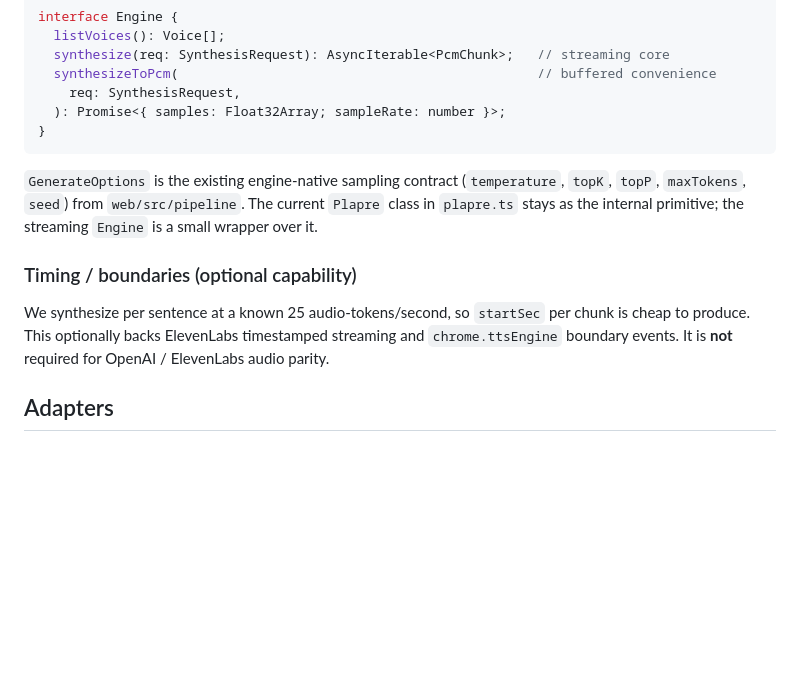
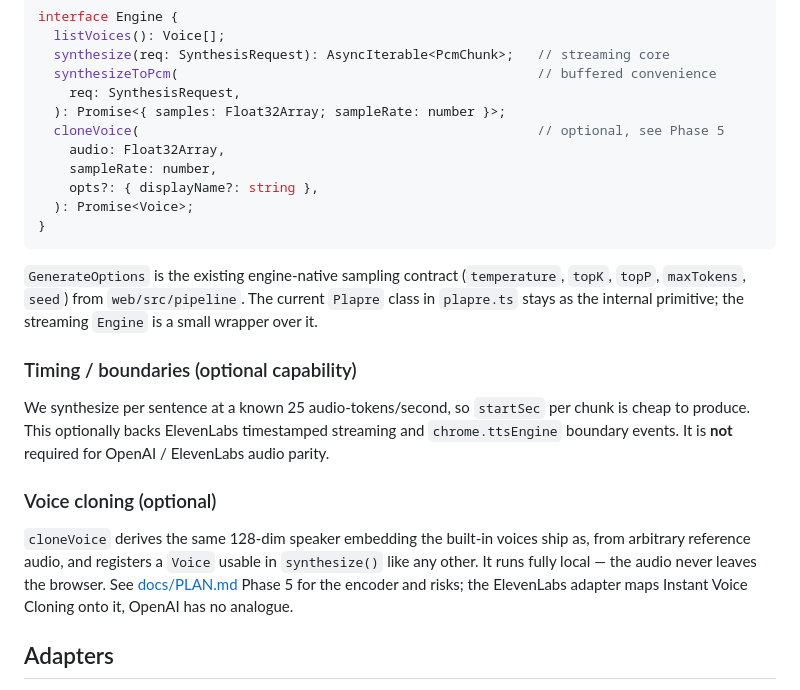
Before and after one commit to elgehelge/plapre-in-a-browser, a Markdown page: docs/INTERFACE.md, the part around the change. Drawn GitHub-style; blank space fills up the shorter version.

````diff
--- a/docs/INTERFACE.md
+++ b/docs/INTERFACE.md
@@ -50,6 +50,11 @@ interface Engine {
   synthesizeToPcm(                                              // buffered convenience
     req: SynthesisRequest,
   ): Promise<{ samples: Float32Array; sampleRate: number }>;
+  cloneVoice(                                                   // optional, see Phase 5
+    audio: Float32Array,
+    sampleRate: number,
+    opts?: { displayName?: string },
+  ): Promise<Voice>;
 }
 ```
 
@@ -64,6 +69,14 @@ We synthesize per sentence at a known 25 audio-tokens/second, so `startSec` per
 chunk is cheap to produce. This optionally backs ElevenLabs timestamped streaming
 and `chrome.ttsEngine` boundary events. It is **not** required for OpenAI /
 ElevenLabs audio parity.
+
+### Voice cloning (optional)
+
+`cloneVoice` derives the same 128-dim speaker embedding the built-in voices ship
+as, from arbitrary reference audio, and registers a `Voice` usable in
+`synthesize()` like any other. It runs fully local — the audio never leaves the
+browser. See [docs/PLAN.md](PLAN.md) Phase 5 for the encoder and risks; the
+ElevenLabs adapter maps Instant Voice Cloning onto it, OpenAI has no analogue.
 
 ## Adapters
 
````
Also changed, not shown: docs/PLAN.md (+49 -0 lines).
